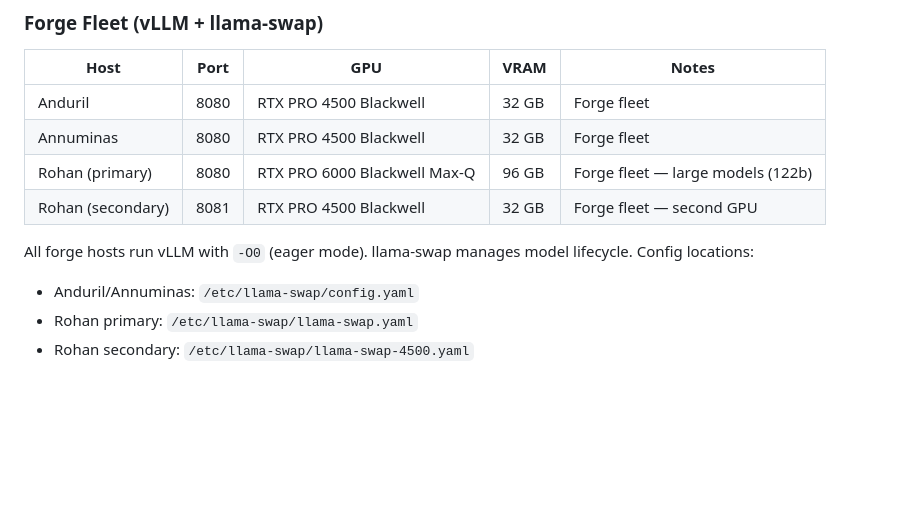
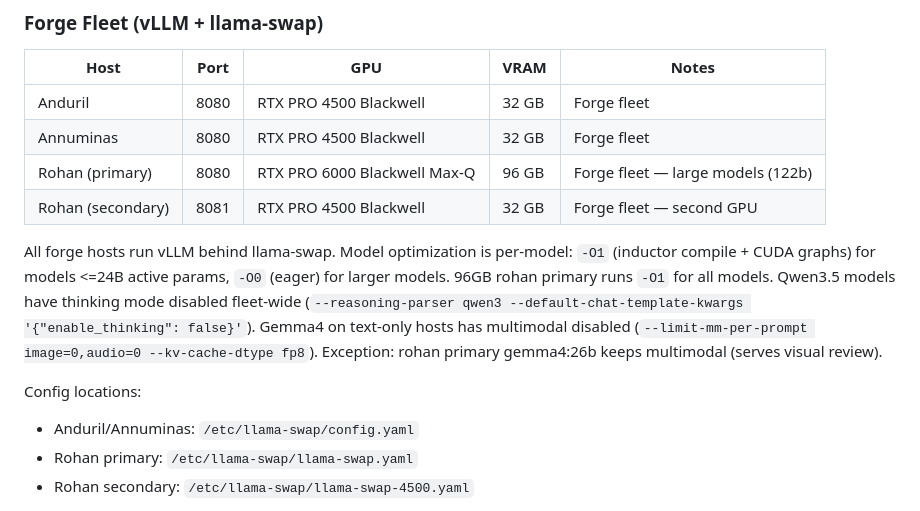
Before and after one commit to Shotsfiredbyj/Forging_The_Anvil, a Markdown page: FORGE-OPERATIONS.md, the part around the change. GitHub-like rendering; blank space fills up the shorter version.

Commit message:
Update ops guide: per-model -O1, thinking mode off, gemma4 text-only
Host reference now documents per-model optimization split, qwen3.5
thinking disabled fleet-wide, and gemma4 multimodal exception for
rohan primary visual review.

```diff
--- a/FORGE-OPERATIONS.md
+++ b/FORGE-OPERATIONS.md
@@ -375,8 +375,16 @@ curl -s http://{host}:{port}/api/generate -d '{"model": "{model_name}", "keep_al
 | Rohan (primary) | 8080 | RTX PRO 6000 Blackwell Max-Q | 96 GB | Forge fleet — large models (122b) |
 | Rohan (secondary) | 8081 | RTX PRO 4500 Blackwell | 32 GB | Forge fleet — second GPU |
 
-All forge hosts run vLLM with `-O0` (eager mode). llama-swap manages
-model lifecycle. Config locations:
+All forge hosts run vLLM behind llama-swap. Model optimization is
+per-model: `-O1` (inductor compile + CUDA graphs) for models <=24B active
+params, `-O0` (eager) for larger models. 96GB rohan primary runs `-O1`
+for all models. Qwen3.5 models have thinking mode disabled fleet-wide
+(`--reasoning-parser qwen3 --default-chat-template-kwargs
+'{"enable_thinking": false}'`). Gemma4 on text-only hosts has multimodal
+disabled (`--limit-mm-per-prompt image=0,audio=0 --kv-cache-dtype fp8`).
+Exception: rohan primary gemma4:26b keeps multimodal (serves visual review).
+
+Config locations:
 - Anduril/Annuminas: `/etc/llama-swap/config.yaml`
 - Rohan primary: `/etc/llama-swap/llama-swap.yaml`
 - Rohan secondary: `/etc/llama-swap/llama-swap-4500.yaml`
```
